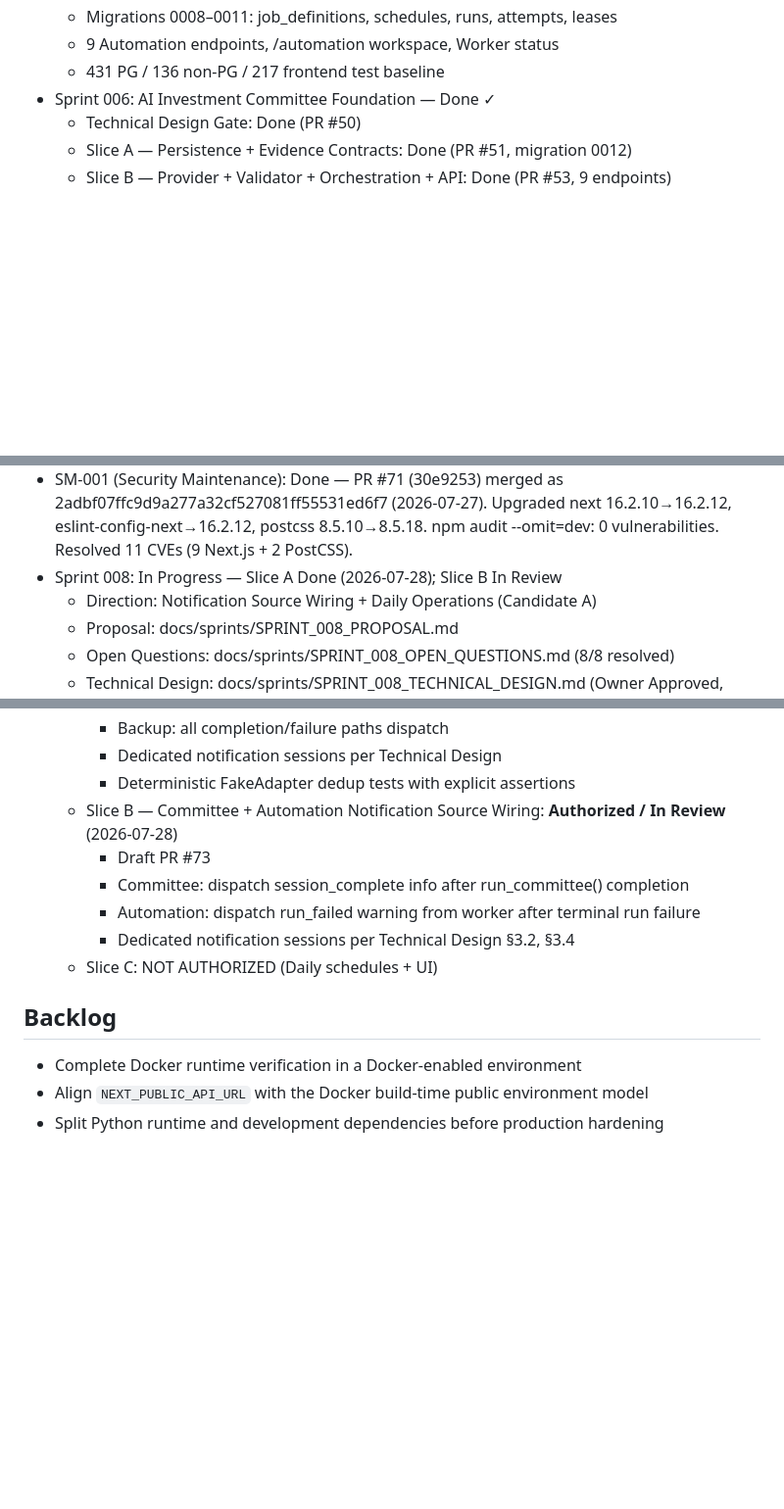
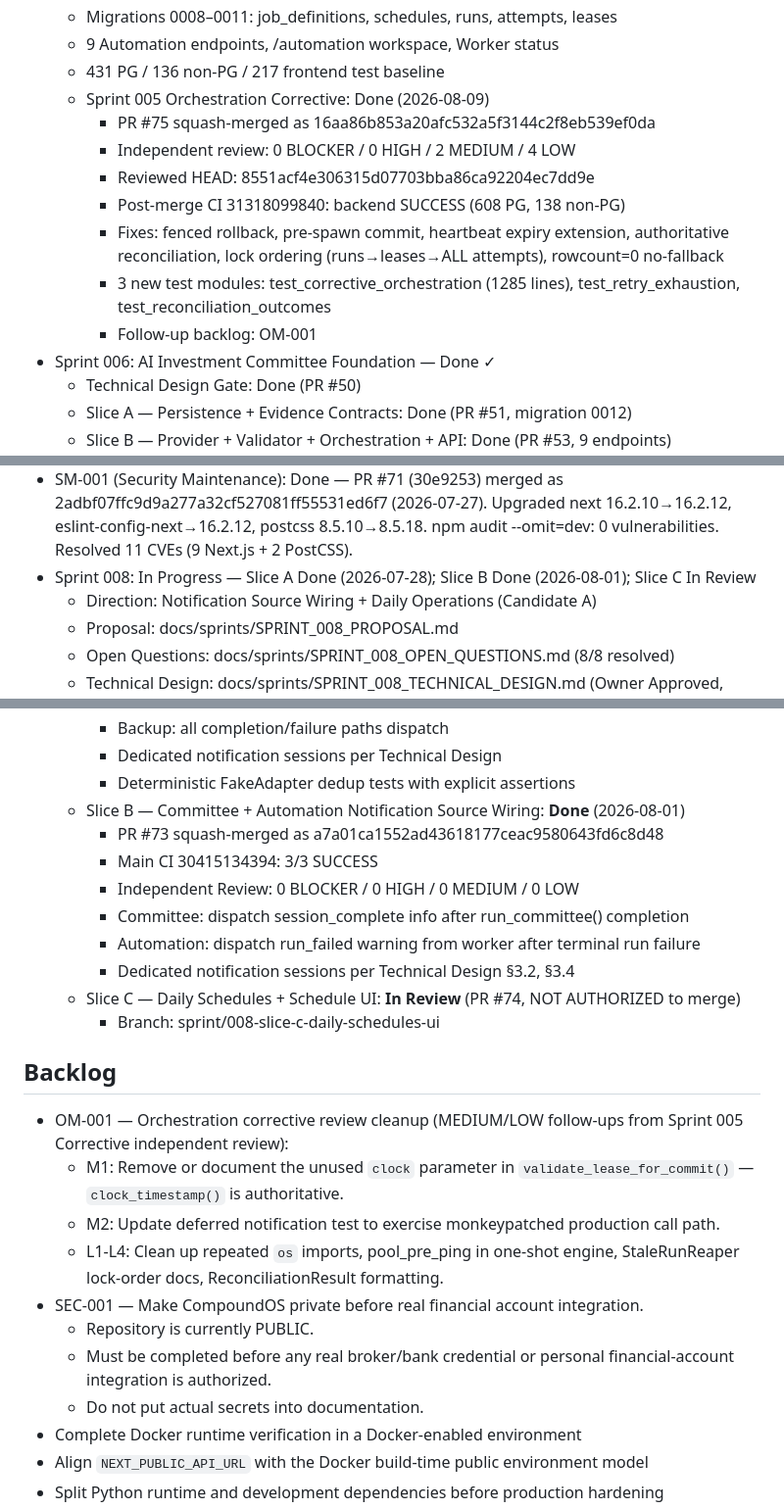
Before and after one commit to Lolitadelgadosharona/CompoundOS, a Markdown page: docs/MASTER_PLAN.md, 3 parts joined by grey strips. Shown at 98% size. Drawn GitHub-style; blank space fills up the shorter version.

```diff
--- a/docs/MASTER_PLAN.md
+++ b/docs/MASTER_PLAN.md
@@ -39,6 +39,17 @@ Build CompoundOS as a trustworthy, explainable operating system for family offic
   - Migrations 0008–0011: job_definitions, schedules, runs, attempts, leases
   - 9 Automation endpoints, /automation workspace, Worker status
   - 431 PG / 136 non-PG / 217 frontend test baseline
+  - Sprint 005 Orchestration Corrective: Done (2026-08-09)
+    - PR #75 squash-merged as 16aa86b853a20afc532a5f3144c2f8eb539ef0da
+    - Independent review: 0 BLOCKER / 0 HIGH / 2 MEDIUM / 4 LOW
+    - Reviewed HEAD: 8551acf4e306315d07703bba86ca92204ec7dd9e
+    - Post-merge CI 31318099840: backend SUCCESS (608 PG, 138 non-PG)
+    - Fixes: fenced rollback, pre-spawn commit, heartbeat expiry extension,
+      authoritative reconciliation, lock ordering (runs→leases→ALL attempts),
+      rowcount=0 no-fallback
+    - 3 new test modules: test_corrective_orchestration (1285 lines),
+      test_retry_exhaustion, test_reconciliation_outcomes
+    - Follow-up backlog: OM-001
 - Sprint 006: AI Investment Committee Foundation — Done ✓
   - Technical Design Gate: Done (PR #50)
   - Slice A — Persistence + Evidence Contracts: Done (PR #51, migration 0012)
@@ -64,7 +75,7 @@ Build CompoundOS as a trustworthy, explainable operating system for family offic
   next 16.2.10→16.2.12, eslint-config-next→16.2.12, postcss 8.5.10→8.5.18.
   npm audit --omit=dev: 0 vulnerabilities. Resolved 11 CVEs (9 Next.js +
   2 PostCSS).
-- Sprint 008: In Progress — Slice A Done (2026-07-28); Slice B In Review
+- Sprint 008: In Progress — Slice A Done (2026-07-28); Slice B Done (2026-08-01); Slice C In Review
   - Direction: Notification Source Wiring + Daily Operations (Candidate A)
   - Proposal: docs/sprints/SPRINT_008_PROPOSAL.md
   - Open Questions: docs/sprints/SPRINT_008_OPEN_QUESTIONS.md (8/8 resolved)
@@ -77,15 +88,26 @@ Build CompoundOS as a trustworthy, explainable operating system for family offic
     - Backup: all completion/failure paths dispatch
     - Dedicated notification sessions per Technical Design
     - Deterministic FakeAdapter dedup tests with explicit assertions
-  - Slice B — Committee + Automation Notification Source Wiring: **Authorized / In Review** (2026-07-28)
-    - Draft PR #73
+  - Slice B — Committee + Automation Notification Source Wiring: **Done** (2026-08-01)
+    - PR #73 squash-merged as a7a01ca1552ad43618177ceac9580643fd6c8d48
+    - Main CI 30415134394: 3/3 SUCCESS
+    - Independent Review: 0 BLOCKER / 0 HIGH / 0 MEDIUM / 0 LOW
     - Committee: dispatch session_complete info after run_committee() completion
     - Automation: dispatch run_failed warning from worker after terminal run failure
     - Dedicated notification sessions per Technical Design §3.2, §3.4
-  - Slice C: NOT AUTHORIZED (Daily schedules + UI)
+  - Slice C — Daily Schedules + Schedule UI: **In Review** (PR #74, NOT AUTHORIZED to merge)
+    - Branch: sprint/008-slice-c-daily-schedules-ui
 
 ## Backlog
 
+- OM-001 — Orchestration corrective review cleanup (MEDIUM/LOW follow-ups from Sprint 005 Corrective independent review):
+  - M1: Remove or document the unused `clock` parameter in `validate_lease_for_commit()` — `clock_timestamp()` is authoritative.
+  - M2: Update deferred notification test to exercise monkeypatched production call path.
+  - L1-L4: Clean up repeated `os` imports, pool_pre_ping in one-shot engine, StaleRunReaper lock-order docs, ReconciliationResult formatting.
+- SEC-001 — Make CompoundOS private before real financial account integration.
+  - Repository is currently PUBLIC.
+  - Must be completed before any real broker/bank credential or personal financial-account integration is authorized.
+  - Do not put actual secrets into documentation.
 - Complete Docker runtime verification in a Docker-enabled environment
 - Align `NEXT_PUBLIC_API_URL` with the Docker build-time public environment model
 - Split Python runtime and development dependencies before production hardening
```
Also changed, not shown: docs/CHANGELOG.md (+32 -0 lines).
